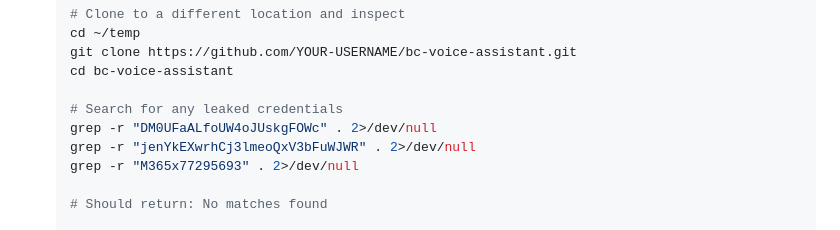
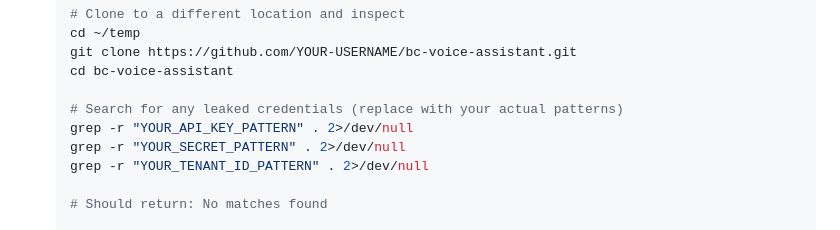
Before and after one commit to andreeavlad16-afk/BC-Voice-Assistant, a Markdown page: PUBLICATION-READY.md, the part around the change. Drawn GitHub-style.

```diff
--- a/PUBLICATION-READY.md
+++ b/PUBLICATION-READY.md
@@ -98,10 +98,10 @@ Created a comprehensive README.md showcasing:
    git clone https://github.com/YOUR-USERNAME/bc-voice-assistant.git
    cd bc-voice-assistant
 
-   # Search for any leaked credentials
-   grep -r "DM0UFaALfoUW4oJUskgFOWc" . 2>/dev/null
-   grep -r "jenYkEXwrhCj3lmeoQxV3bFuWJWR" . 2>/dev/null
-   grep -r "M365x77295693" . 2>/dev/null
+   # Search for any leaked credentials (replace with your actual patterns)
+   grep -r "YOUR_API_KEY_PATTERN" . 2>/dev/null
+   grep -r "YOUR_SECRET_PATTERN" . 2>/dev/null
+   grep -r "YOUR_TENANT_ID_PATTERN" . 2>/dev/null
 
    # Should return: No matches found
 
```
Also changed, not shown: GITHUB-PUBLICATION-CHECKLIST.md (+3 -3 lines).
